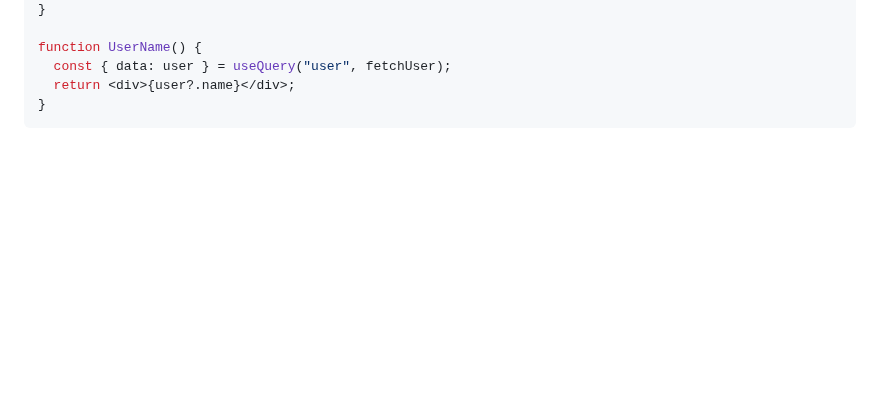
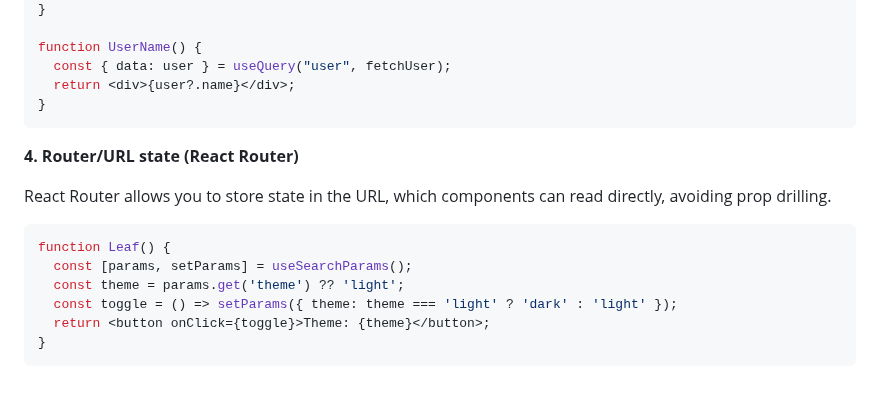
Before and after one commit to shagar619/React-JS, a Markdown page: README.md, the part around the change. Rendered like a GitHub page; blank space fills up the shorter version.

Commit message:
added Router/URL state

````diff
--- a/README.md
+++ b/README.md
@@ -1909,3 +1909,17 @@ function UserName() {
   return <div>{user?.name}</div>;
 }
 ```
+
+
+**4. Router/URL state (React Router)**
+
+React Router allows you to store state in the URL, which components can read directly, avoiding prop drilling.
+
+```tsx
+function Leaf() {
+  const [params, setParams] = useSearchParams();
+  const theme = params.get('theme') ?? 'light';
+  const toggle = () => setParams({ theme: theme === 'light' ? 'dark' : 'light' });
+  return <button onClick={toggle}>Theme: {theme}</button>;
+}
+```
````
